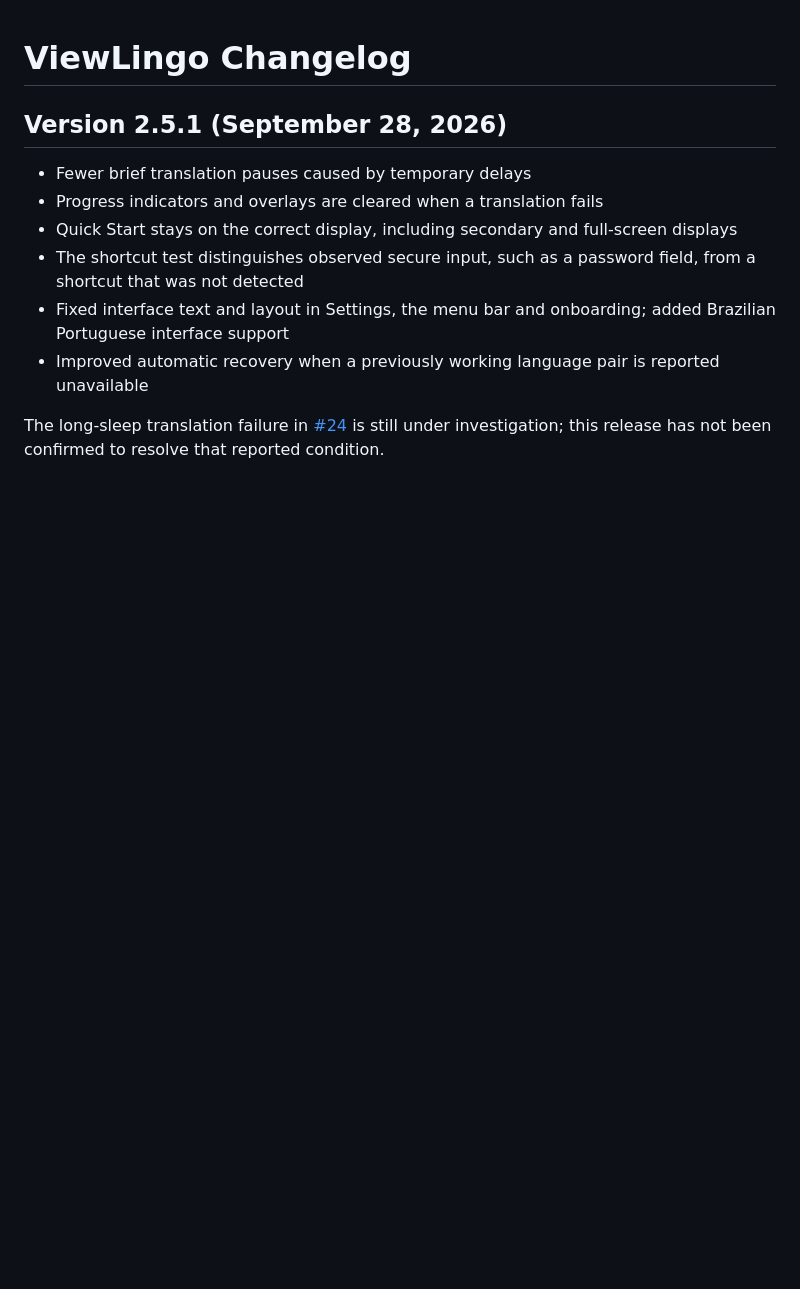
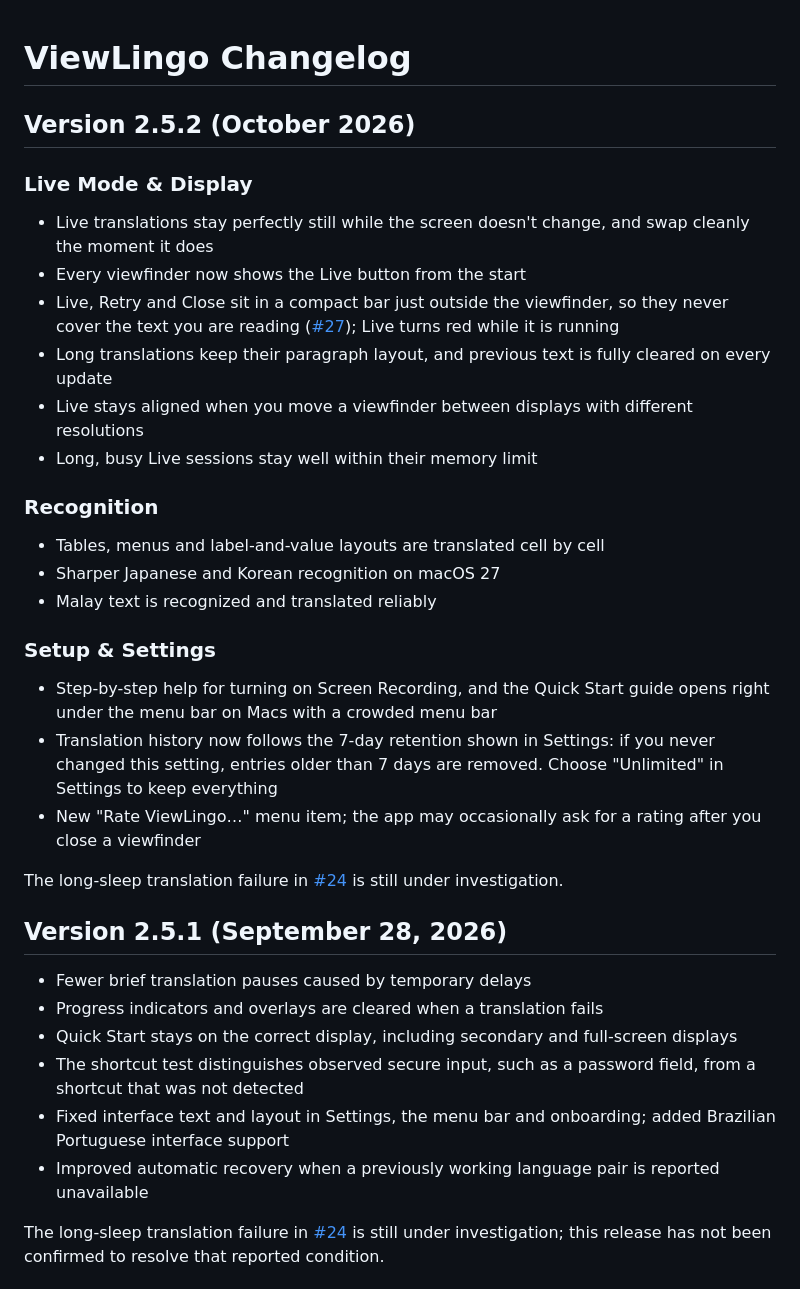
Before and after one commit to puritysb/ViewLingo, a Markdown page: CHANGELOG.md, the part around the change. Drawn GitHub-style; blank space fills up the shorter version.

Commit message:
docs: add Version 2.5.2 to the changelog
Co-Authored-By: Claude Opus 5.5 <noreply@anthropic.com>

```diff
--- a/CHANGELOG.md
+++ b/CHANGELOG.md
@@ -1,4 +1,26 @@
 # ViewLingo Changelog
+
+## Version 2.5.2 (October 2026)
+
+### Live Mode & Display
+- Live translations stay perfectly still while the screen doesn't change, and swap cleanly the moment it does
+- Every viewfinder now shows the Live button from the start
+- Live, Retry and Close sit in a compact bar just outside the viewfinder, so they never cover the text you are reading ([#27](https://github.com/puritysb/ViewLingo/issues/27)); Live turns red while it is running
+- Long translations keep their paragraph layout, and previous text is fully cleared on every update
+- Live stays aligned when you move a viewfinder between displays with different resolutions
+- Long, busy Live sessions stay well within their memory limit
+
+### Recognition
+- Tables, menus and label-and-value layouts are translated cell by cell
+- Sharper Japanese and Korean recognition on macOS 27
+- Malay text is recognized and translated reliably
+
+### Setup & Settings
+- Step-by-step help for turning on Screen Recording, and the Quick Start guide opens right under the menu bar on Macs with a crowded menu bar
+- Translation history now follows the 7-day retention shown in Settings: if you never changed this setting, entries older than 7 days are removed. Choose "Unlimited" in Settings to keep everything
+- New "Rate ViewLingo…" menu item; the app may occasionally ask for a rating after you close a viewfinder
+
+The long-sleep translation failure in [#24](https://github.com/puritysb/ViewLingo/issues/24) is still under investigation.
 
 ## Version 2.5.1 (September 28, 2026)
 
```
